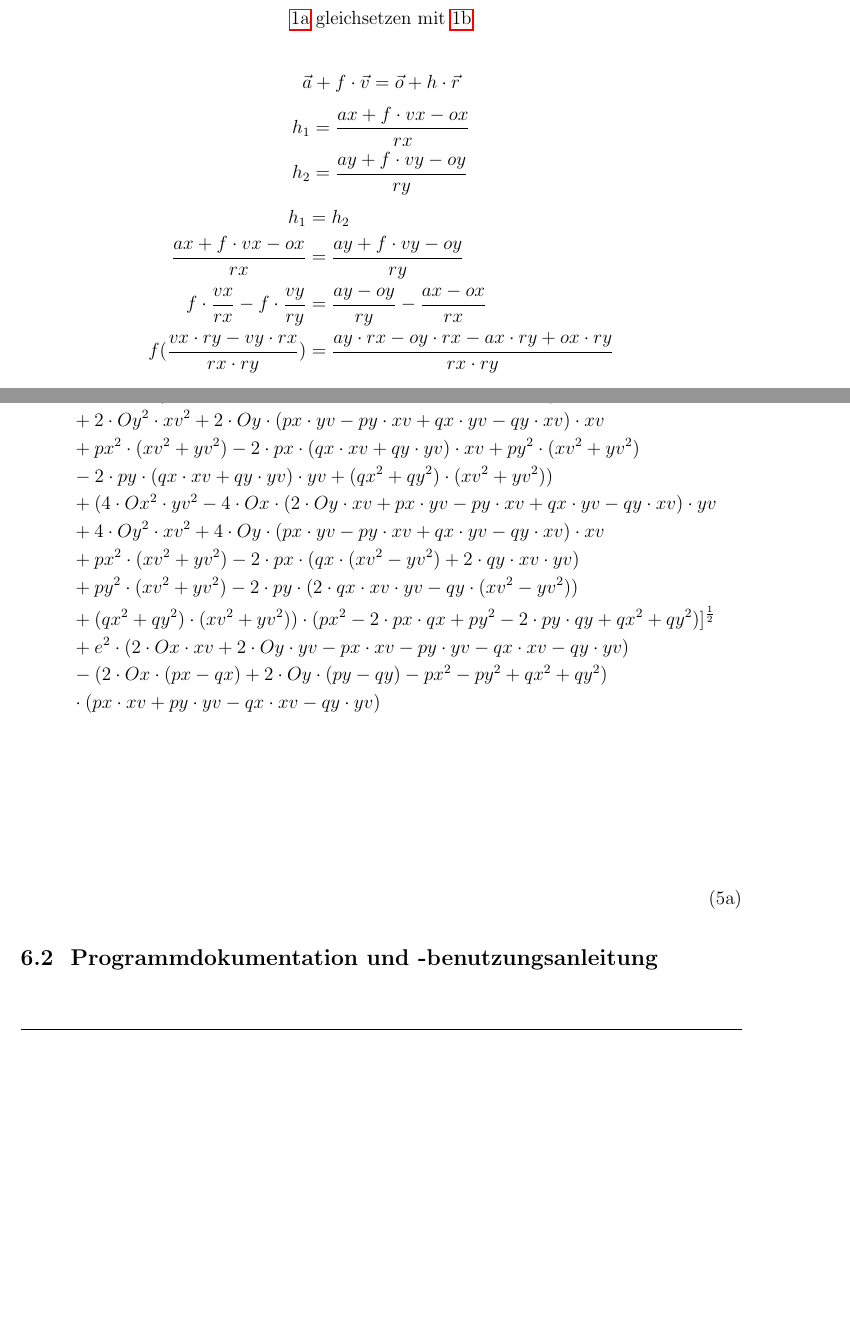
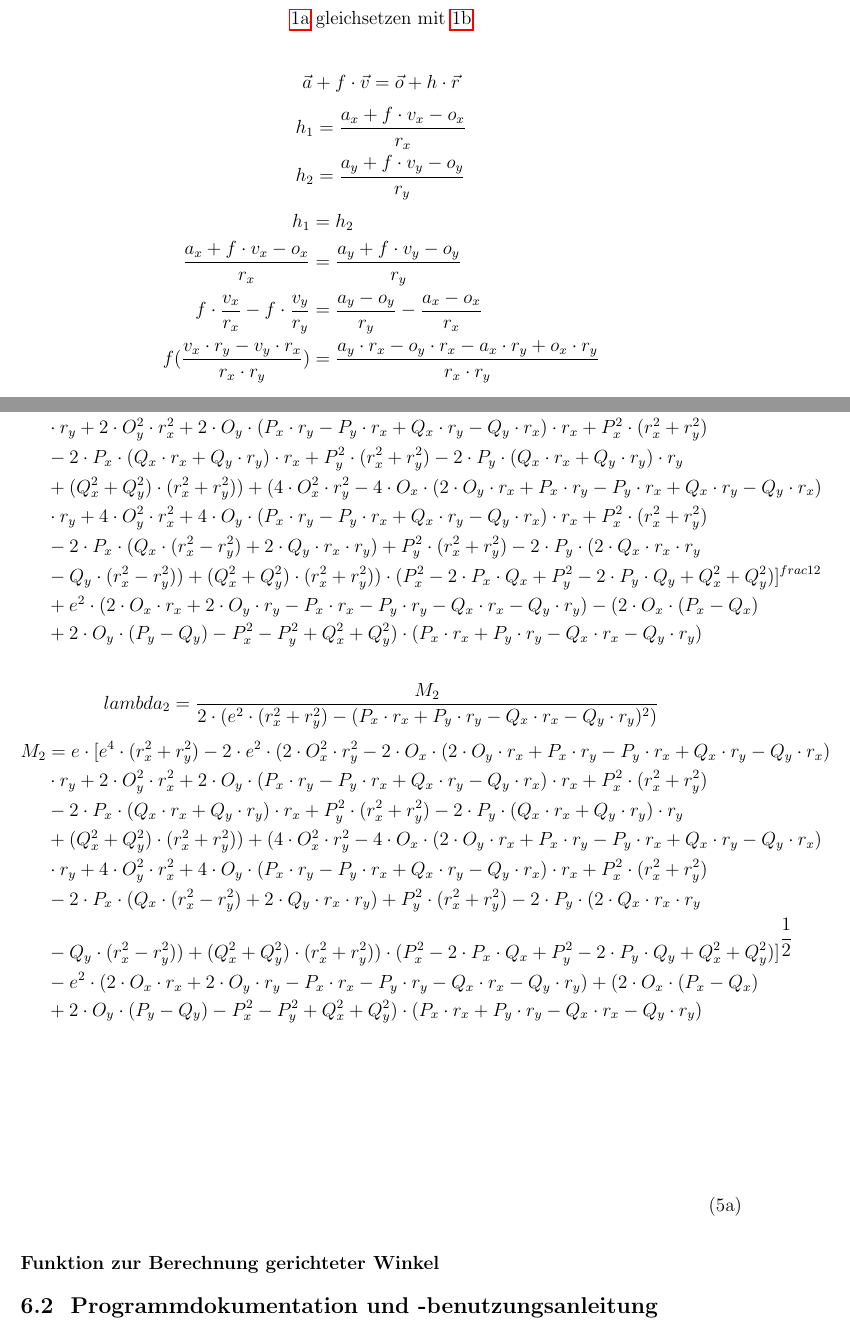
Before and after one commit to Alchemyst42/SFA-Arbeit-ZfP-Sim, a LaTeX document (gesamt/Arbeit-ZfPSim.tex): two parts of pages 21 and 23 of 25 before the commit and two parts of pages 21 and 24 of 26 after it, joined at a grey line, cut so that both start at the same text, the shorter picture padded with empty space. Compiled offline with pdfLaTeX.

Commit message:
Oval beide Formeln fertig

```diff
--- a/gesamt/Arbeit-ZfPSim.tex
+++ b/gesamt/Arbeit-ZfPSim.tex
@@ -522,22 +521,22 @@ Lösung:
 \end{equation*}
 \begin{equation*}
 \begin{split}
-h_1 &= \frac{ax + f \cdot vx - ox}{rx} \\
-h_2 &= \frac{ay + f \cdot vy - oy}{ry} \\
+h_1 &= \frac{a_x + f \cdot v_x - o_x}{r_x} \\
+h_2 &= \frac{a_y + f \cdot v_y - o_y}{r_y} \\
 \end{split}
 \end{equation*}
 \begin{equation*}
 \begin{split}
 h_1 &= h_2 \\
-\frac{ax + f \cdot vx - ox}{rx} &= \frac{ay + f \cdot vy - oy}{ry} \\
-f \cdot \frac{vx}{rx} - f \cdot \frac{vy}{ry} &= \frac{ay - oy}{ry} - \frac{ax - ox}{rx} \\
-f(\frac{vx \cdot ry - vy \cdot rx}{rx \cdot ry}) &= \frac{ay \cdot rx - oy \cdot rx - ax \cdot ry + ox \cdot ry}{rx \cdot ry}
+\frac{a_x + f \cdot v_x - o_x}{r_x} &= \frac{a_y + f \cdot v_y - o_y}{r_y} \\
+f \cdot \frac{v_x}{r_x} - f \cdot \frac{v_y}{r_y} &= \frac{a_y - o_y}{r_y} - \frac{a_x - o_x}{r_x} \\
+f(\frac{v_x \cdot r_y - v_y \cdot r_x}{r_x \cdot r_y}) &= \frac{a_y \cdot r_x - o_y \cdot r_x - a_x \cdot r_y + o_x \cdot r_y}{r_x \cdot r_y}
 \end{split}
 \end{equation*}
 
 \begin{equation*}
 \begin{split}
-f &= \frac{ay \cdot rx - oy \cdot rx - ax \cdot ry + ox \cdot ry}{vx \cdot ry - vy \cdot rx} \\
+f &= \frac{a_y \cdot r_x - o_y \cdot r_x - a_x \cdot r_y + o_x \cdot r_y}{v_x \cdot r_y - v_y \cdot r_x} \\
 \vec{s} &= \vec{a} + f \cdot \vec{v}
 \end{split}
 \end{equation*}
@@ -610,28 +609,41 @@ Um das Oval mit dem Strahl zu schneiden, müssen diese beiden Gleichgesetzt werd
 \end{equation*}
 Für dieses findet man zwei Lösungen, die sich wie bei den anderen Geometrien auch durch umformen und schrittweise ineinander Einsetzen der Ausgangsgleichungen ergeben. Jedoch verzichten wir aufgrund der Größe der Formel jeden Teilschritt mitzuführen und beschränken uns lediglich auf das Ergebnis.
 
+
+
 \begin{equation*}
-\lambda_1 = \dfrac{M_1}{2 \cdot (e^{2} \cdot (xv^{2} + yv^{2}) - (px \cdot xv + py \cdot yv - qx \cdot xv - qy \cdot yv)^{2})}
+\lambda_1 = \dfrac{− M_1}{2 \cdot (e^{2} \cdot (r_x^{2} + r_y^{2}) - (P_x \cdot r_x + P_y \cdot r_y - Q_x \cdot r_x - Q_y \cdot r_y)^{2})}
 \end{equation*}
 \begin{equation*}
 \begin{aligned}
-M_1 &= −e \cdot [e^{4} \cdot (xv^{2} + yv^{2}) - 2 \cdot e^{2} \cdot (2 \cdot Ox^{2} \cdot yv^{2} \\
-&- 2 \cdot Ox \cdot (2 \cdot Oy \cdot xv + px \cdot yv - py \cdot xv + qx \cdot yv - qy \cdot xv) \cdot yv \\
-&+ 2 \cdot Oy^{2} \cdot xv^{2} + 2 \cdot Oy \cdot (px \cdot yv - py \cdot xv + qx \cdot yv - qy \cdot xv) \cdot xv \\
-&+ px^{2} \cdot (xv^{2} + yv^{2}) - 2 \cdot px \cdot (qx \cdot xv + qy \cdot yv) \cdot xv + py^{2} \cdot (xv^{2} + yv^{2}) \\
-&- 2 \cdot py \cdot (qx \cdot xv + qy \cdot yv) \cdot yv + (qx^{2} + qy^{2}) \cdot (xv^{2} + yv^{2})) \\
-&+ (4 \cdot Ox^{2} \cdot yv^{2} - 4 \cdot Ox \cdot (2 \cdot Oy \cdot xv + px \cdot yv - py \cdot xv + qx \cdot yv - qy \cdot xv) \cdot yv \\
-&+ 4 \cdot Oy^{2} \cdot xv^{2} + 4 \cdot Oy \cdot (px \cdot yv - py \cdot xv + qx \cdot yv - qy \cdot xv) \cdot xv \\
-&+ px^{2} \cdot (xv^{2} + yv^{2}) - 2 \cdot px \cdot (qx \cdot (xv^{2} - yv^{2}) + 2 \cdot qy \cdot xv \cdot yv) \\
-&+ py^{2} \cdot (xv^{2} + yv^{2}) - 2 \cdot py \cdot (2 \cdot qx \cdot xv \cdot yv - qy \cdot (xv^{2} - yv^{2})) \\
-&+ (qx^{2} + qy^{2}) \cdot (xv^{2} + yv^{2})) \cdot (px^{2} - 2 \cdot px \cdot qx + py^{2} - 2 \cdot py \cdot qy + qx^{2} + qy^{2})]^{\frac{1}{2}} \\
-&+ e^{2} \cdot (2 \cdot Ox \cdot xv + 2 \cdot Oy \cdot yv - px \cdot xv - py \cdot yv - qx \cdot xv - qy \cdot yv) \\
-&- (2 \cdot Ox \cdot (px - qx) + 2 \cdot Oy \cdot (py - qy) - px^{2} - py^{2} + qx^{2} + qy^{2}) \\
-&\cdot (px \cdot xv + py \cdot yv - qx \cdot xv - qy \cdot yv)
+M_1 &= e \cdot [e^{4} \cdot (r_x^{2} + r_y^{2}) - 2 \cdot e^{2} \cdot (2 \cdot O_x^{2} \cdot r_y^{2} - 2 \cdot O_x \cdot (2 \cdot O_y \cdot r_x + P_x \cdot r_y - P_y \cdot r_x + Q_x \cdot r_y - Q_y \cdot r_x) \\
+& \cdot r_y + 2 \cdot O_y^{2} \cdot r_x^{2} + 2 \cdot O_y \cdot (P_x \cdot r_y - P_y \cdot r_x + Q_x \cdot r_y - Q_y \cdot r_x) \cdot r_x + P_x^{2} \cdot (r_x^{2} + r_y^{2}) \\
+&- 2 \cdot P_x \cdot (Q_x \cdot r_x + Q_y \cdot r_y) \cdot r_x + P_y^{2} \cdot (r_x^{2} + r_y^{2}) - 2 \cdot P_y \cdot (Q_x \cdot r_x + Q_y \cdot r_y) \cdot r_y \\
+&+ (Q_x^{2} + Q_y^{2}) \cdot (r_x^{2} + r_y^{2})) + (4 \cdot O_x^{2} \cdot r_y^{2} - 4 \cdot O_x \cdot (2 \cdot O_y \cdot r_x + P_x \cdot r_y - P_y \cdot r_x + Q_x \cdot r_y - Q_y \cdot r_x) \\
+&\cdot r_y + 4 \cdot O_y^{2} \cdot r_x^{2} + 4 \cdot O_y \cdot (P_x \cdot r_y - P_y \cdot r_x + Q_x \cdot r_y - Q_y \cdot r_x) \cdot r_x + P_x^{2} \cdot (r_x^{2} + r_y^{2}) \\
+&- 2 \cdot P_x \cdot (Q_x \cdot (r_x^{2} - r_y^{2}) + 2 \cdot Q_y \cdot r_x \cdot r_y) + P_y^{2} \cdot (r_x^{2} + r_y^{2}) - 2 \cdot P_y \cdot (2 \cdot Q_x \cdot r_x \cdot r_y \\
+&- Q_y \cdot (r_x^{2} - r_y^{2})) + (Q_x^{2} + Q_y^{2}) \cdot (r_x^{2} + r_y^{2})) \cdot (P_x^{2} - 2 \cdot P_x \cdot Q_x + P_y^{2} - 2 \cdot P_y \cdot Q_y + Q_x^{2} + Q_y^{2})]^{frac{1}{2}} \\
+&+ e^{2} \cdot (2 \cdot O_x \cdot r_x + 2 \cdot O_y \cdot r_y - P_x \cdot r_x - P_y \cdot r_y - Q_x \cdot r_x - Q_y \cdot r_y) - (2 \cdot O_x \cdot (P_x - Q_x) \\
+&+ 2 \cdot O_y \cdot (P_y - Q_y) - P_x^{2} - P_y^{2} + Q_x^{2} + Q_y^{2}) \cdot (P_x \cdot r_x + P_y \cdot r_y - Q_x \cdot r_x - Q_y \cdot r_y)
 \end{aligned}
 \end{equation*}
 
-
+\begin{equation*}
+lambda_2 = \dfrac{M_2}{2 \cdot (e^{2} \cdot (r_x^{2}+r_y^{2})-(P_x \cdot r_x+P_y \cdot r_y-Q_x \cdot r_x-Q_y \cdot r_y)^{2})}
+\end{equation*}
+\begin{equation*}
+\begin{aligned}
+M_2 &= e \cdot [e^{4} \cdot (r_x^{2} + r_y^{2}) - 2 \cdot e^{2} \cdot (2 \cdot O_x^{2} \cdot r_y^{2} - 2 \cdot O_x \cdot (2 \cdot O_y \cdot r_x + P_x \cdot r_y - P_y \cdot r_x + Q_x \cdot r_y - Q_y \cdot r_x) \\
+& \cdot r_y + 2 \cdot O_y^{2} \cdot r_x^{2} + 2 \cdot O_y \cdot (P_x \cdot r_y - P_y \cdot r_x + Q_x \cdot r_y - Q_y \cdot r_x) \cdot r_x + P_x^{2} \cdot (r_x^{2} + r_y^{2}) \\
+& - 2 \cdot P_x \cdot (Q_x \cdot r_x + Q_y \cdot r_y) \cdot r_x + P_y^{2} \cdot (r_x^{2} + r_y^{2}) - 2 \cdot P_y \cdot (Q_x \cdot r_x + Q_y \cdot r_y) \cdot r_y \\
+&+ (Q_x^{2} + Q_y^{2}) \cdot (r_x^{2} + r_y^{2})) + (4 \cdot O_x^{2} \cdot r_y^{2} - 4 \cdot O_x \cdot (2 \cdot O_y \cdot r_x + P_x \cdot r_y - P_y \cdot r_x + Q_x \cdot r_y - Q_y \cdot r_x) \\
+&\cdot r_y + 4 \cdot O_y^{2} \cdot r_x^{2} + 4 \cdot O_y \cdot (P_x \cdot r_y - P_y \cdot r_x + Q_x \cdot r_y - Q_y \cdot r_x) \cdot r_x + P_x^{2} \cdot (r_x^{2} + r_y^{2}) \\
+&- 2 \cdot P_x \cdot (Q_x \cdot (r_x^{2} - r_y^{2}) + 2 \cdot Q_y \cdot r_x \cdot r_y) + P_y^{2} \cdot (r_x^{2} + r_y^{2}) - 2 \cdot P_y \cdot (2 \cdot Q_x \cdot r_x \cdot r_y \\
+&- Q_y \cdot (r_x^{2} - r_y^{2})) + (Q_x^{2} + Q_y^{2}) \cdot (r_x^{2} + r_y^{2})) \cdot (P_x^{2} - 2 \cdot P_x \cdot Q_x + P_y^{2} - 2 \cdot P_y \cdot Q_y + Q_x^{2} + Q_y^{2})]^{\dfrac{1}{2}} \\
+&- e^{2} \cdot (2 \cdot O_x \cdot r_x + 2 \cdot O_y \cdot r_y - P_x \cdot r_x - P_y \cdot r_y - Q_x \cdot r_x - Q_y \cdot r_y) + (2 \cdot O_x \cdot (P_x - Q_x) \\
+&+ 2 \cdot O_y \cdot (P_y - Q_y) - P_x^{2} - P_y^{2} + Q_x^{2} + Q_y^{2}) \cdot (P_x \cdot r_x + P_y \cdot r_y - Q_x \cdot r_x - Q_y \cdot r_y)
+\end{aligned}
+\end{equation*}
 
 
 
@@ -644,6 +656,8 @@ M_1 &= −e \cdot [e^{4} \cdot (xv^{2} + yv^{2}) - 2 \cdot e^{2} \cdot (2 \cdot
 \begin{align}
 \end{align}
 \end{subequations}
+
+\subsubsection*{Funktion zur Berechnung gerichteter Winkel}
 
 
 \subsection{Programmdokumentation und -benutzungsanleitung}
```
Also changed, not shown: gesamt/Arbeit-ZfPSim.pdf, gesamt/Arbeit-ZfPSim.tex (19 more changed lines), 5 other files.
